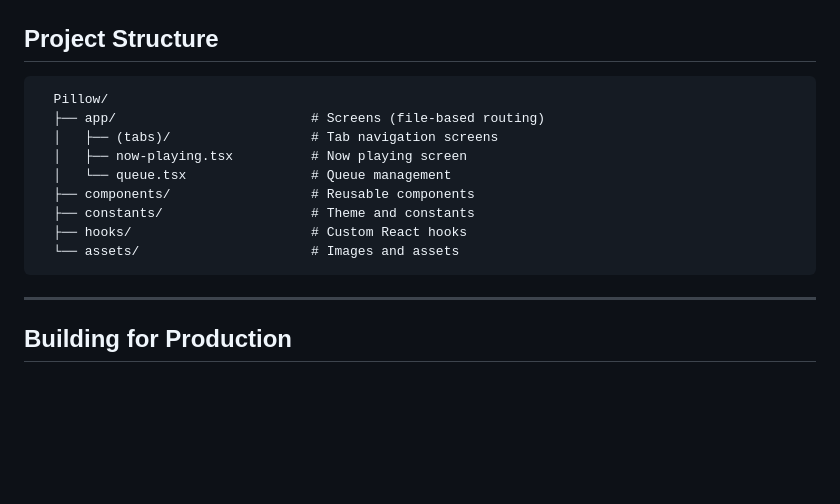
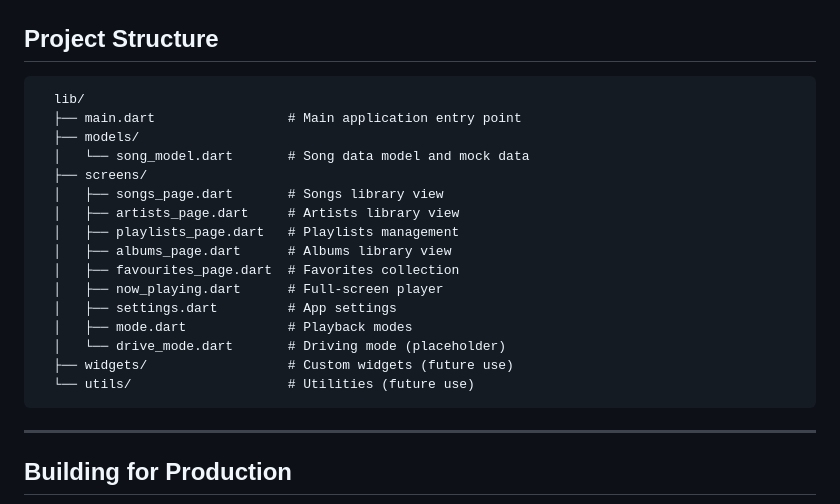
Before and after one commit to 8934528/pillow, a Markdown page: README.md, the part around the change. GitHub-like rendering; blank space fills up the shorter version.

Commit message:
projetc structure in docs

```diff
--- a/README.md
+++ b/README.md
@@ -102,15 +102,22 @@
 
 ## Project Structure
 
-      Pillow/
-      ├── app/                         # Screens (file-based routing)
-      │   ├── (tabs)/                  # Tab navigation screens
-      │   ├── now-playing.tsx          # Now playing screen
-      │   └── queue.tsx                # Queue management
-      ├── components/                  # Reusable components
-      ├── constants/                   # Theme and constants
-      ├── hooks/                       # Custom React hooks
-      └── assets/                      # Images and assets
+      lib/
+      ├── main.dart                 # Main application entry point
+      ├── models/
+      │   └── song_model.dart       # Song data model and mock data
+      ├── screens/
+      │   ├── songs_page.dart       # Songs library view
+      │   ├── artists_page.dart     # Artists library view
+      │   ├── playlists_page.dart   # Playlists management
+      │   ├── albums_page.dart      # Albums library view
+      │   ├── favourites_page.dart  # Favorites collection
+      │   ├── now_playing.dart      # Full-screen player
+      │   ├── settings.dart         # App settings
+      │   ├── mode.dart             # Playback modes
+      │   └── drive_mode.dart       # Driving mode (placeholder)
+      ├── widgets/                  # Custom widgets (future use)
+      └── utils/                    # Utilities (future use)
 
 ---
 
```
